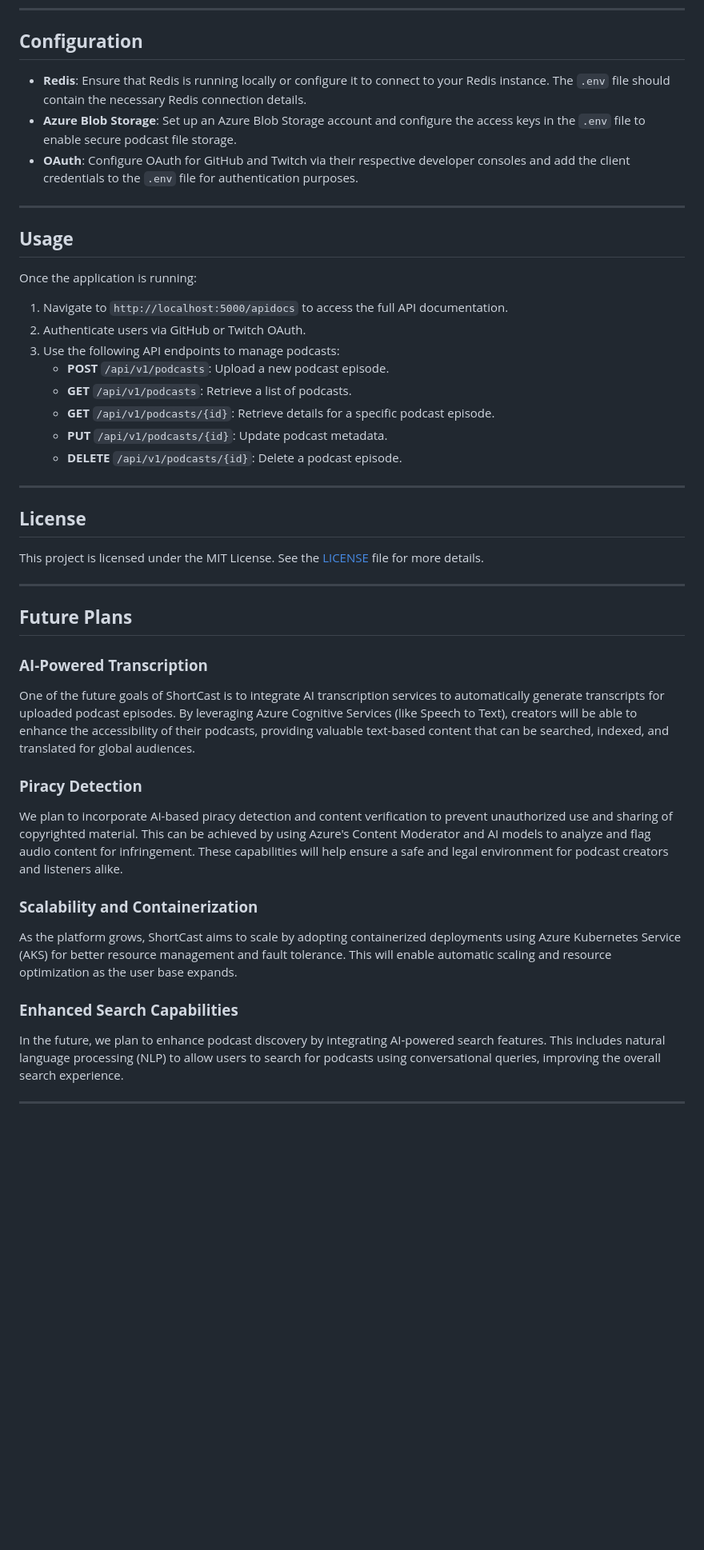
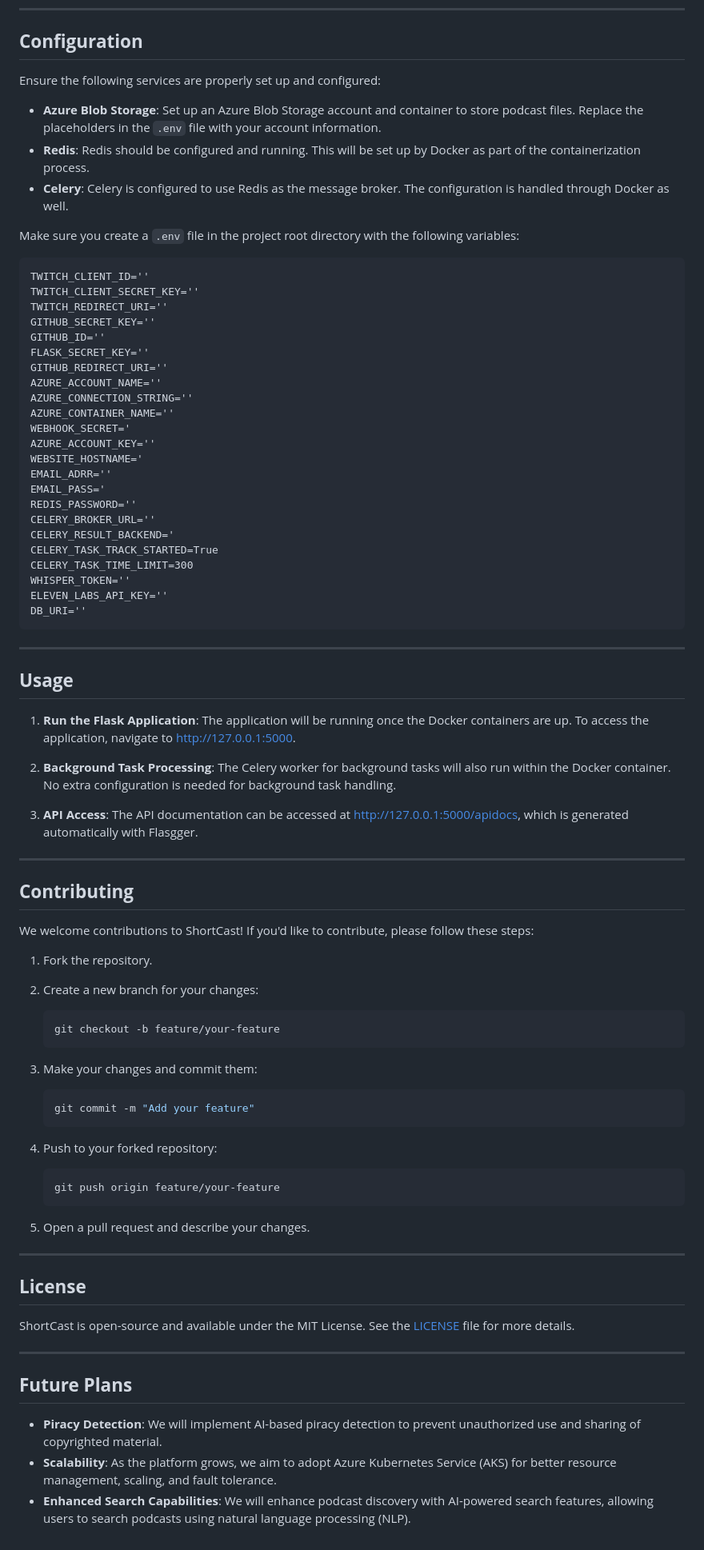
Before and after one commit to Chelseasingla1/shortcast, a Markdown page: README.md, the part around one of its changes. Shown at 80% size. GitHub-like rendering; blank space fills up the shorter version.

````diff
--- a/README.md
+++ b/README.md
@@ -78,44 +76,87 @@ The API will be available at `/apidocs`.
 ---
 
 ## **Configuration**
-- **Redis**: Ensure that Redis is running locally or configure it to connect to your Redis instance. The `.env` file should contain the necessary Redis connection details.
-- **Azure Blob Storage**: Set up an Azure Blob Storage account and configure the access keys in the `.env` file to enable secure podcast file storage.
-- **OAuth**: Configure OAuth for GitHub and Twitch via their respective developer consoles and add the client credentials to the `.env` file for authentication purposes.
+
+Ensure the following services are properly set up and configured:
+
+- **Azure Blob Storage**: Set up an Azure Blob Storage account and container to store podcast files. Replace the placeholders in the `.env` file with your account information.
+- **Redis**: Redis should be configured and running. This will be set up by Docker as part of the containerization process.
+- **Celery**: Celery is configured to use Redis as the message broker. The configuration is handled through Docker as well.
+
+Make sure you create a `.env` file in the project root directory with the following variables:
+```
+TWITCH_CLIENT_ID=''
+TWITCH_CLIENT_SECRET_KEY=''
+TWITCH_REDIRECT_URI=''
+GITHUB_SECRET_KEY=''
+GITHUB_ID=''
+FLASK_SECRET_KEY=''
+GITHUB_REDIRECT_URI=''
+AZURE_ACCOUNT_NAME=''
+AZURE_CONNECTION_STRING=''
+AZURE_CONTAINER_NAME=''
+WEBHOOK_SECRET='
+AZURE_ACCOUNT_KEY=''
+WEBSITE_HOSTNAME='
+EMAIL_ADRR=''
+EMAIL_PASS='
+REDIS_PASSWORD=''
+CELERY_BROKER_URL=''
+CELERY_RESULT_BACKEND='
+CELERY_TASK_TRACK_STARTED=True
+CELERY_TASK_TIME_LIMIT=300
+WHISPER_TOKEN=''
+ELEVEN_LABS_API_KEY=''
+DB_URI=''
+```
 
 ---
 
 ## **Usage**
-Once the application is running:
-1. Navigate to `http://localhost:5000/apidocs` to access the full API documentation.
-2. Authenticate users via GitHub or Twitch OAuth.
-3. Use the following API endpoints to manage podcasts:
-   - **POST** `/api/v1/podcasts`: Upload a new podcast episode.
-   - **GET** `/api/v1/podcasts`: Retrieve a list of podcasts.
-   - **GET** `/api/v1/podcasts/{id}`: Retrieve details for a specific podcast episode.
-   - **PUT** `/api/v1/podcasts/{id}`: Update podcast metadata.
-   - **DELETE** `/api/v1/podcasts/{id}`: Delete a podcast episode.
 
+1. **Run the Flask Application**:
+   The application will be running once the Docker containers are up. To access the application, navigate to [http://127.0.0.1:5000](http://127.0.0.1:5000).
 
+2. **Background Task Processing**:
+   The Celery worker for background tasks will also run within the Docker container. No extra configuration is needed for background task handling.
+
+3. **API Access**:
+   The API documentation can be accessed at [http://127.0.0.1:5000/apidocs](http://127.0.0.1:5000/apidocs), which is generated automatically with Flasgger.
+
+---
+
+## **Contributing**
+
+We welcome contributions to ShortCast! If you'd like to contribute, please follow these steps:
+
+1. Fork the repository.
+2. Create a new branch for your changes:
+   ```bash
+   git checkout -b feature/your-feature
+   ```
+
+3. Make your changes and commit them:
+   ```bash
+   git commit -m "Add your feature"
+   ```
+
+4. Push to your forked repository:
+   ```bash
+   git push origin feature/your-feature
+   ```
+
+5. Open a pull request and describe your changes.
 
 ---
 
 ## **License**
-This project is licensed under the MIT License. See the [LICENSE](LICENSE) file for more details.
+
+ShortCast is open-source and available under the MIT License. See the [LICENSE](https://opensource.org/licenses/MIT) file for more details.
 
 ---
 
 ## **Future Plans**
 
-### **AI-Powered Transcription**
-One of the future goals of ShortCast is to integrate AI transcription services to automatically generate transcripts for uploaded podcast episodes. By leveraging Azure Cognitive Services (like Speech to Text), creators will be able to enhance the accessibility of their podcasts, providing valuable text-based content that can be searched, indexed, and translated for global audiences.
-
-### **Piracy Detection**
-We plan to incorporate AI-based piracy detection and content verification to prevent unauthorized use and sharing of copyrighted material. This can be achieved by using Azure's Content Moderator and AI models to analyze and flag audio content for infringement. These capabilities will help ensure a safe and legal environment for podcast creators and listeners alike.
-
-### **Scalability and Containerization**
-As the platform grows, ShortCast aims to scale by adopting containerized deployments using Azure Kubernetes Service (AKS) for better resource management and fault tolerance. This will enable automatic scaling and resource optimization as the user base expands.
-
-### **Enhanced Search Capabilities**
-In the future, we plan to enhance podcast discovery by integrating AI-powered search features. This includes natural language processing (NLP) to allow users to search for podcasts using conversational queries, improving the overall search experience.
-
----
+- **Piracy Detection**: We will implement AI-based piracy detection to prevent unauthorized use and sharing of copyrighted material.
+- **Scalability**: As the platform grows, we aim to adopt Azure Kubernetes Service (AKS) for better resource management, scaling, and fault tolerance.
+- **Enhanced Search Capabilities**: We will enhance podcast discovery with AI-powered search features, allowing users to search podcasts using natural language processing (NLP).
````
Also changed, not shown: other parts of README.md (+36 -38 lines).
